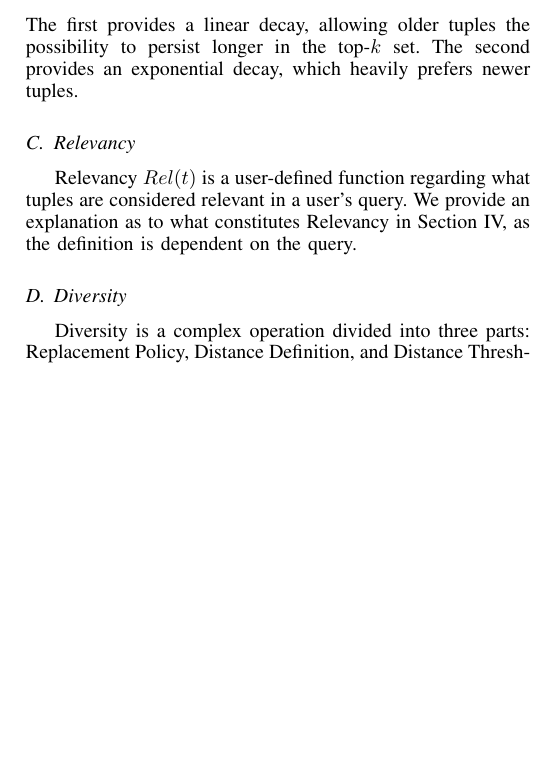
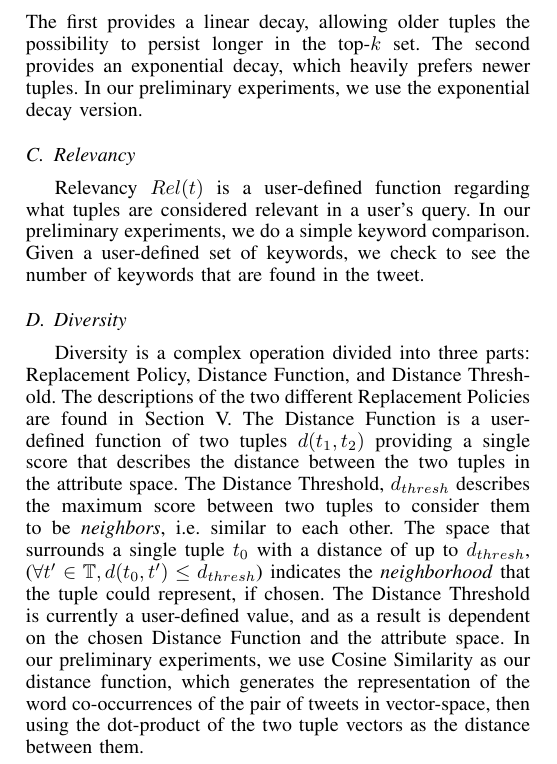
Before and after one commit to BarbaNikos/streamdiv, a LaTeX paper (report/report.tex, which reads report/problem.tex): part of one column of page 2 of 4, cut so that both start at the same text, the shorter picture padded with empty space. Compiled offline with pdfLaTeX.

Commit message:
committing to prepare for merge.

```diff
--- a/report/problem.tex
+++ b/report/problem.tex
@@ -9,9 +9,16 @@
 		\item $Rec(t) = e^{-|T_C - T_A|}$
 	\end{enumerate}
 	The first provides a linear decay, allowing older tuples the possibility to persist longer in the top-$k$ set.  The second provides an exponential decay, which heavily prefers newer tuples.
+	%TO REMOVE FOR THE REAL PAPER
+	In our preliminary experiments, we use the exponential decay version.
+
 
 \subsection{Relevancy}
-	Relevancy $Rel(t)$ is a user-defined function regarding what tuples are considered relevant in a user's query.  We provide an explanation as to what constitutes Relevancy in Section IV, as the definition is dependent on the query.
+	Relevancy $Rel(t)$ is a user-defined function regarding what tuples are considered relevant in a user's query.  %We provide an explanation as to what constitutes Relevancy in Section IV, as the definition is dependent on the query.
+	%TO REMOVE FOR THE REAL PAPER
+	In our preliminary experiments, we do a simple keyword comparison.  Given a user-defined set of keywords, we check to see the number of keywords that are found in the tweet.
 
 \subsection{Diversity}
-	Diversity is a complex operation divided into three parts: Replacement Policy, Distance Definition, and Distance Threshold.
+	Diversity is a complex operation divided into three parts: Replacement Policy, Distance Function, and Distance Threshold.  The descriptions of the two different Replacement Policies are found in Section V.  The Distance Function is a user-defined function of two tuples $d(t_1,t_2)$ providing a single score that describes the distance between the two tuples in the attribute space.  The Distance Threshold, $d_{thresh}$ describes the maximum score between two tuples to consider them to be \emph{neighbors}, i.e. similar to each other.  The space that surrounds a single tuple $t_0$ with a distance of up to $d_{thresh}$,  ($\forall t' \in \mathbb{T}, d(t_0,t' ) \le d_{thresh}$) indicates the \emph{neighborhood} that the tuple could represent, if chosen.  The Distance Threshold is currently a user-defined value, and as a result is dependent on the chosen Distance Function and the attribute space.
+	%TO REMOVE FOR THE REAL PAPER
+	In our preliminary experiments, we use Cosine Similarity as our distance function, which generates the representation of the word co-occurrences of the pair of tweets in vector-space, then using the dot-product of the two tuple vectors as the distance between them.
--- a/report/report.tex
+++ b/report/report.tex
@@ -190,7 +190,7 @@
 %
 \usepackage{algorithm}
 \usepackage{algorithmic}
-
+\usepackage{amsfonts}
 
 % algorithmic.sty was written by Peter Williams and Rogerio Brito.
 % This package provides an algorithmic environment fo describing algorithms.
```
Also changed, not shown: report/report.pdf, 1 other file.
